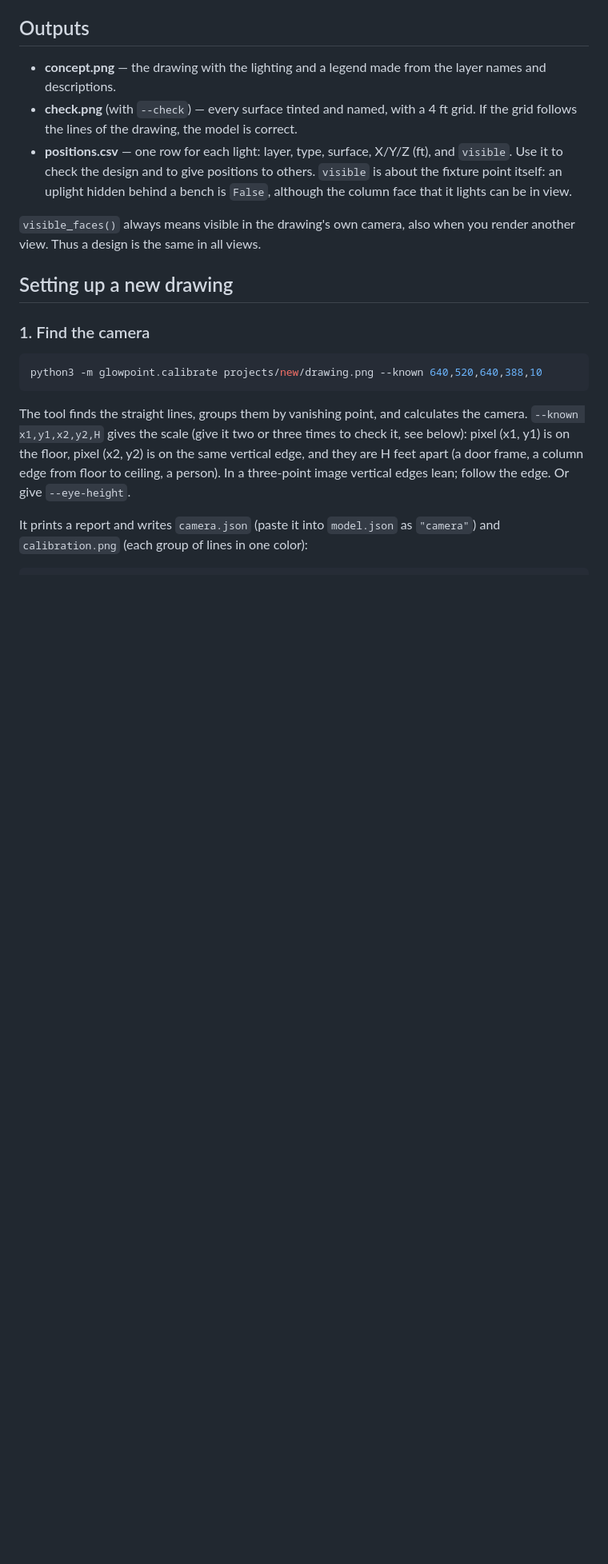
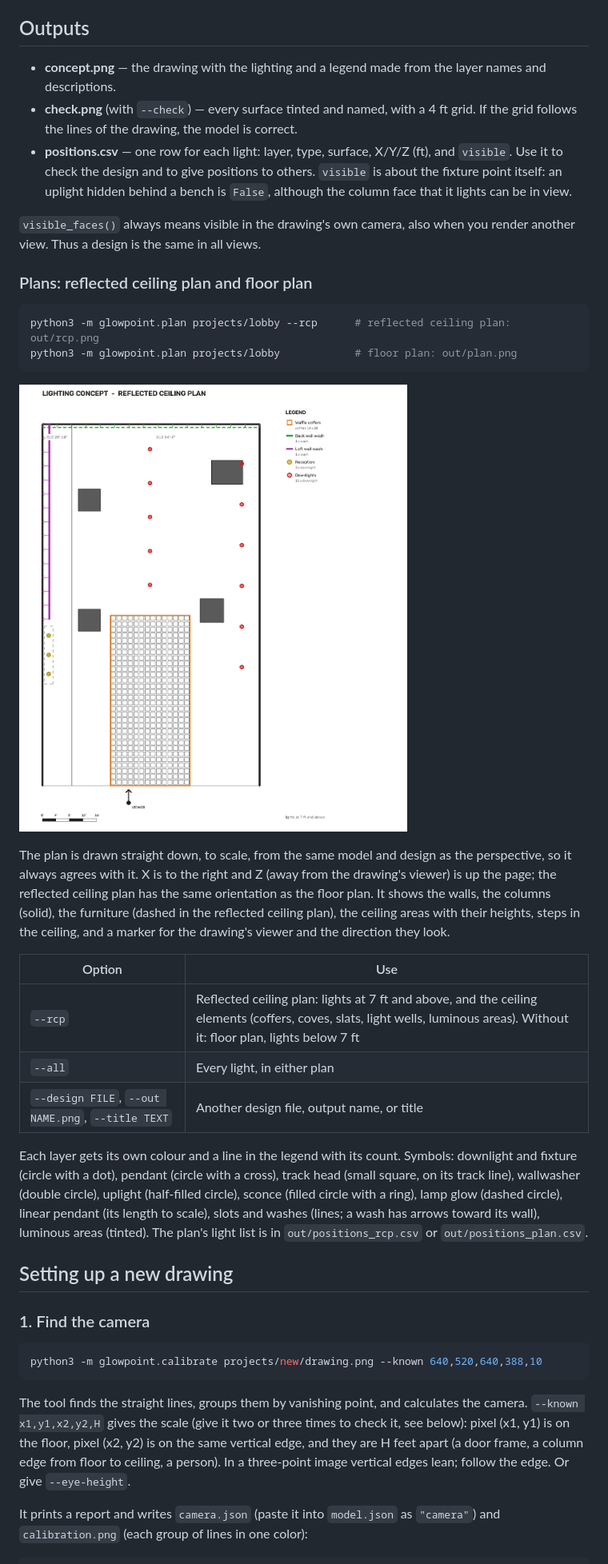
Before and after one commit to danomoseley/glowpoint, a Markdown page: README.md, the part around the change. Shown at 80% size. Drawn GitHub-style; pictures changed too: docs/plan-rcp.png (added); blank space fills up the shorter version.

````diff
--- a/README.md
+++ b/README.md
@@ -745,6 +745,25 @@ Expressions run in a restricted Python evaluator with only these names (and Pyth
 
 `visible_faces()` always means visible in the drawing's own camera, also when you render another view. Thus a design is the same in all views.
 
+### Plans: reflected ceiling plan and floor plan
+
+```bash
+python3 -m glowpoint.plan projects/lobby --rcp      # reflected ceiling plan: out/rcp.png
+python3 -m glowpoint.plan projects/lobby            # floor plan: out/plan.png
+```
+
+![Reflected ceiling plan of the lobby test design](docs/plan-rcp.png)
+
+The plan is drawn straight down, to scale, from the same model and design as the perspective, so it always agrees with it. X is to the right and Z (away from the drawing's viewer) is up the page; the reflected ceiling plan has the same orientation as the floor plan. It shows the walls, the columns (solid), the furniture (dashed in the reflected ceiling plan), the ceiling areas with their heights, steps in the ceiling, and a marker for the drawing's viewer and the direction they look.
+
+| Option | Use |
+|---|---|
+| `--rcp` | Reflected ceiling plan: lights at 7 ft and above, and the ceiling elements (coffers, coves, slats, light wells, luminous areas). Without it: floor plan, lights below 7 ft |
+| `--all` | Every light, in either plan |
+| `--design FILE`, `--out NAME.png`, `--title TEXT` | Another design file, output name, or title |
+
+Each layer gets its own colour and a line in the legend with its count. Symbols: downlight and fixture (circle with a dot), pendant (circle with a cross), track head (small square, on its track line), wallwasher (double circle), uplight (half-filled circle), sconce (filled circle with a ring), lamp glow (dashed circle), linear pendant (its length to scale), slots and washes (lines; a wash has arrows toward its wall), luminous areas (tinted). The plan's light list is in `out/positions_rcp.csv` or `out/positions_plan.csv`.
+
 ## Setting up a new drawing
 
 ### 1. Find the camera
````
Also changed, not shown: AGENTS.md (+6 -0 lines), CHANGELOG.md (+3 -0 lines), 4 other files.
